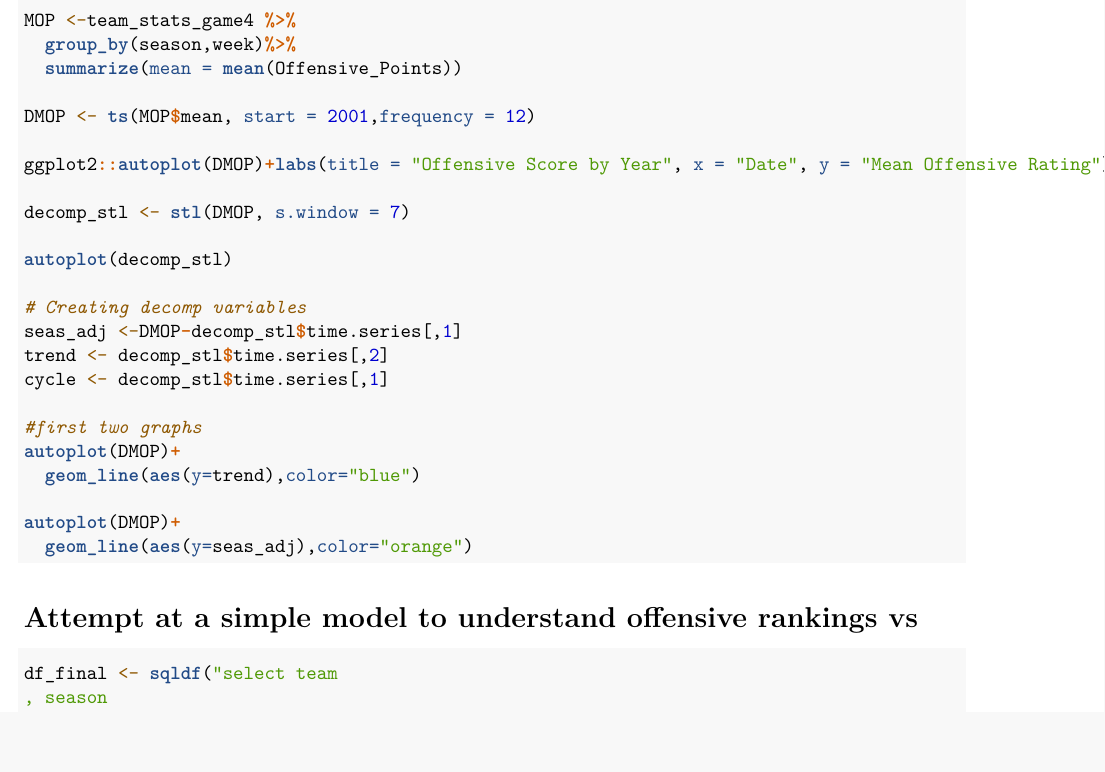
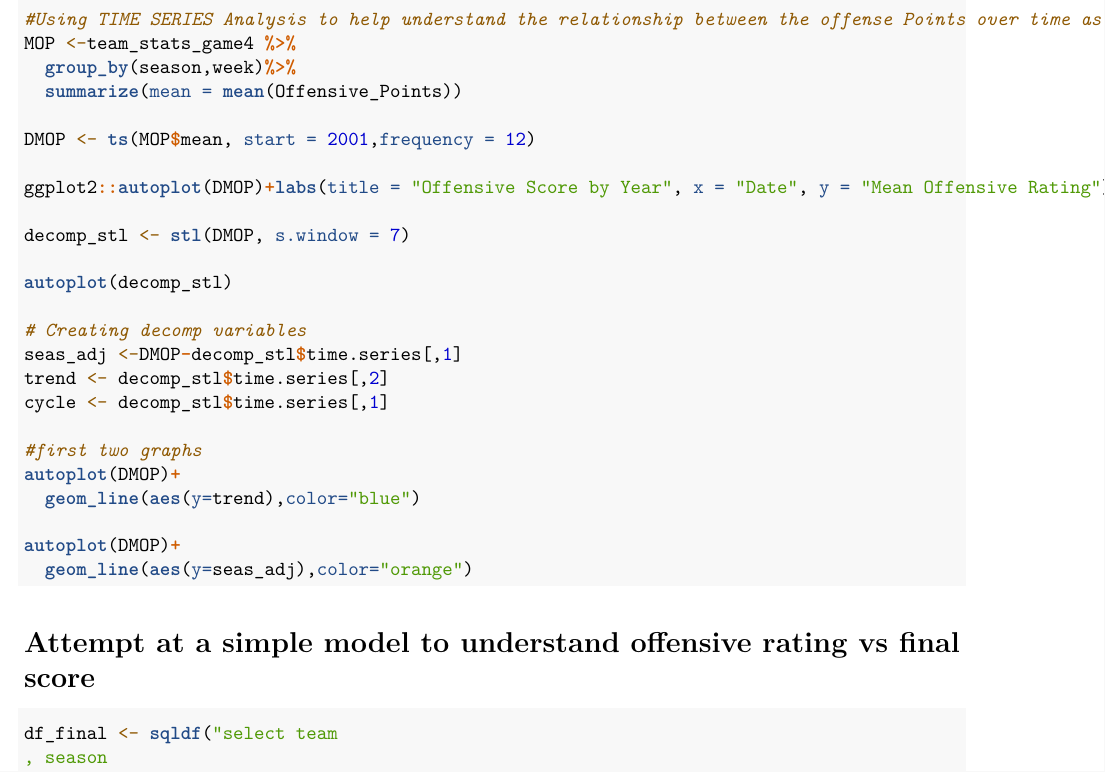
Before and after one commit to mikeygii/Football, an R Markdown document (First_Drive_Summary.Rmd): part of page 9 of 15, cut at the place of the change. Rendered offline with R 4.5, knitr and Pandoc, then LaTeX, with nearby package versions; the code chunks are not run, so their results and figures are left out.

Commit message:
Add files via upload

````diff
--- a/First_Drive_Summary.Rmd
+++ b/First_Drive_Summary.Rmd
@@ -456,6 +456,7 @@ left join team_stats_temp3 b
   and a.week = b.week
 where a.week != 1")
 
+#Using TIME SERIES Analysis to help understand the relationship between the offense Points over time as the NFL developed the past 20 years
 MOP <-team_stats_game4 %>%
   group_by(season,week)%>%
   summarize(mean = mean(Offensive_Points))
@@ -482,7 +483,7 @@ autoplot(DMOP)+
 
 ```
 
-# Attempt at a simple model to understand offensive rankings vs
+# Attempt at a simple model to understand offensive rating vs final score
 ```{r}
 df_final <- sqldf("select team
 , season
````
